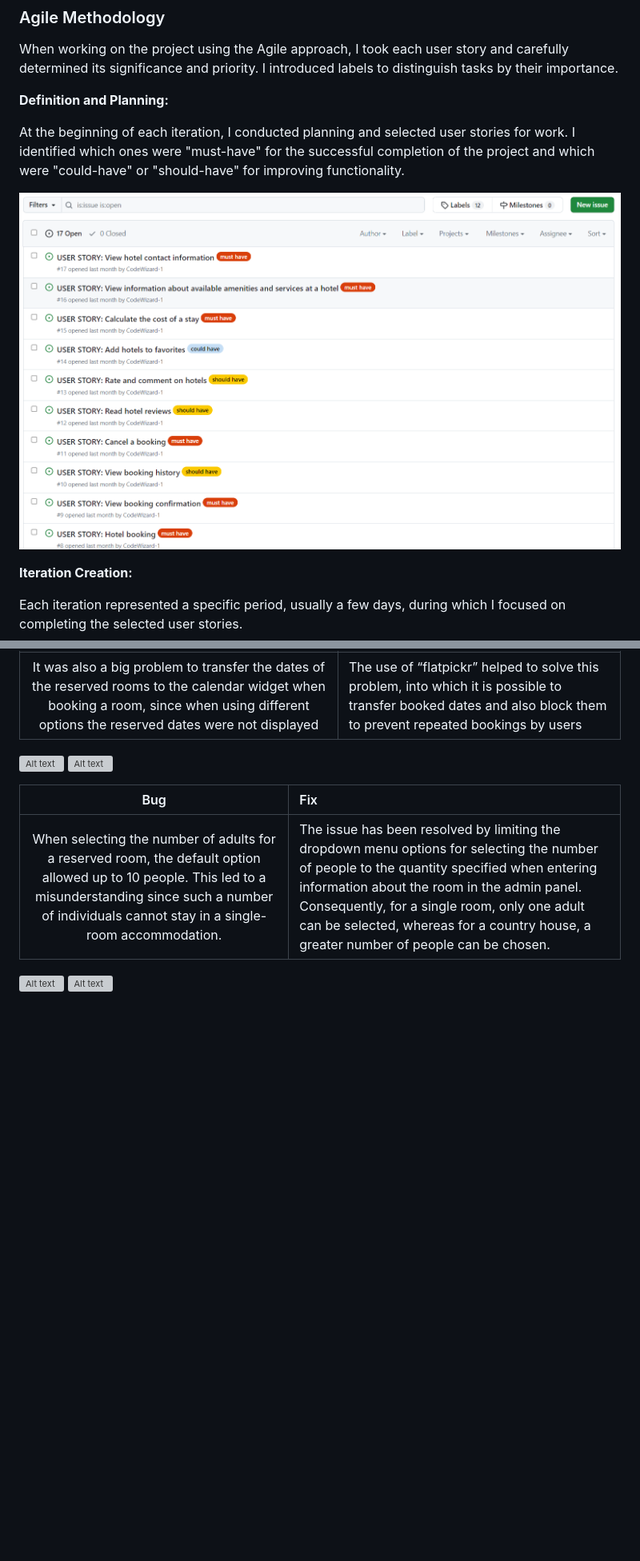
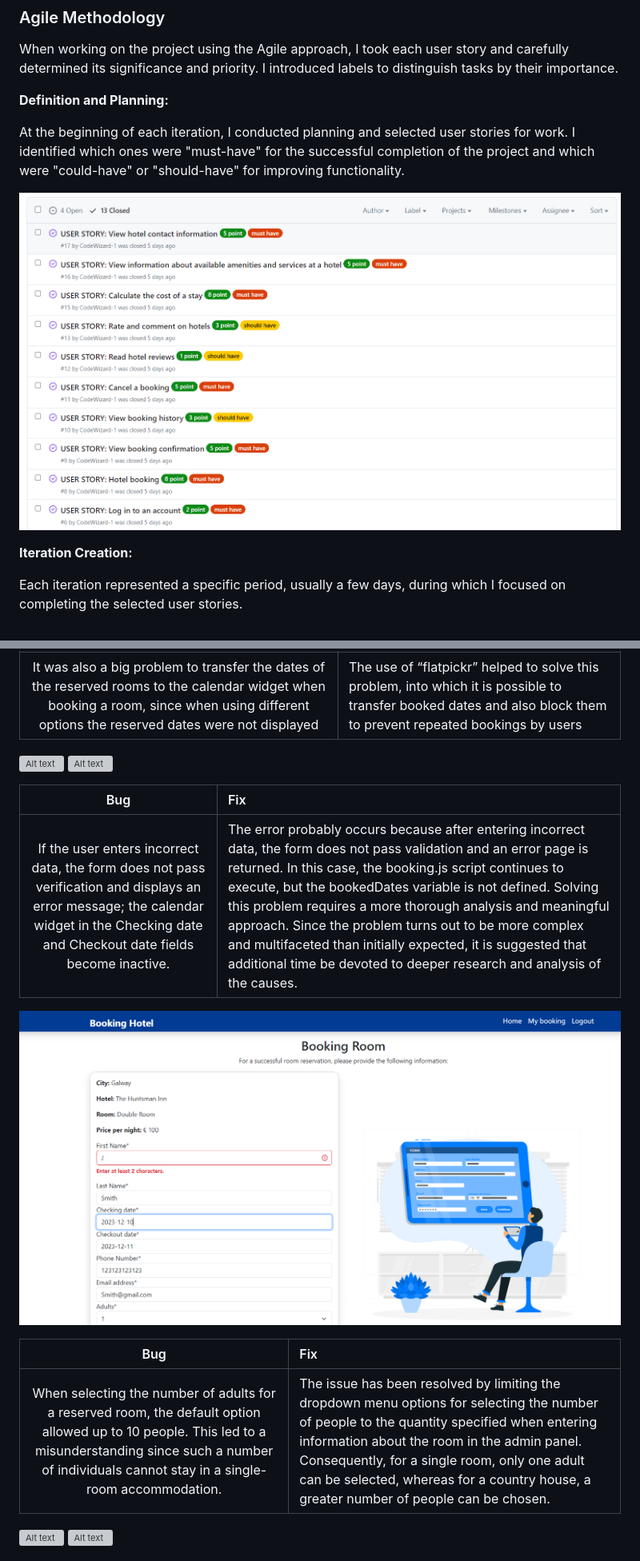
Before and after one commit to CodeWizard-1/booking_hotel, a Markdown page: README.md, 2 parts joined by grey strips. Shown: that part at 80% size. GitHub-like rendering; pictures changed too: hotel/documentation/Screenshot-bug7.png (added), hotel/documentation/label.png; blank space fills up the shorter version; grey boxes are pictures that could not be loaded.

```diff
--- a/README.md
+++ b/README.md
@@ -573,6 +573,14 @@ If the user entered the number of children but did not enter their age | Clickin
 
 | Bug | Fix
 |:-------:|:--------|
+|If the user enters incorrect data, the form does not pass verification and displays an error message; the calendar widget in the Checking date and Checkout date fields become inactive.| The error probably occurs because after entering incorrect data, the form does not pass validation and an error page is returned. In this case, the booking.js script continues to execute, but the bookedDates variable is not defined.  Solving this problem requires a more thorough analysis and meaningful approach. Since the problem turns out to be more complex and multifaceted than initially expected, it is suggested that additional time be devoted to deeper research and analysis of the causes.|
+
+![Alt text](hotel/documentation/Screenshot-bug7.png)
+
+
+
+| Bug | Fix
+|:-------:|:--------|
 |When selecting the number of adults for a reserved room, the default option allowed up to 10 people. This led to a misunderstanding since such a number of individuals cannot stay in a single-room accommodation.| The issue has been resolved by limiting the dropdown menu options for selecting the number of people to the quantity specified when entering information about the room in the admin panel. Consequently, for a single room, only one adult can be selected, whereas for a country house, a greater number of people can be chosen.|
 
 ![Alt text](hotel/documentation/Screenshot-bug5.png)
```
Also changed, not shown: 1 other file.
